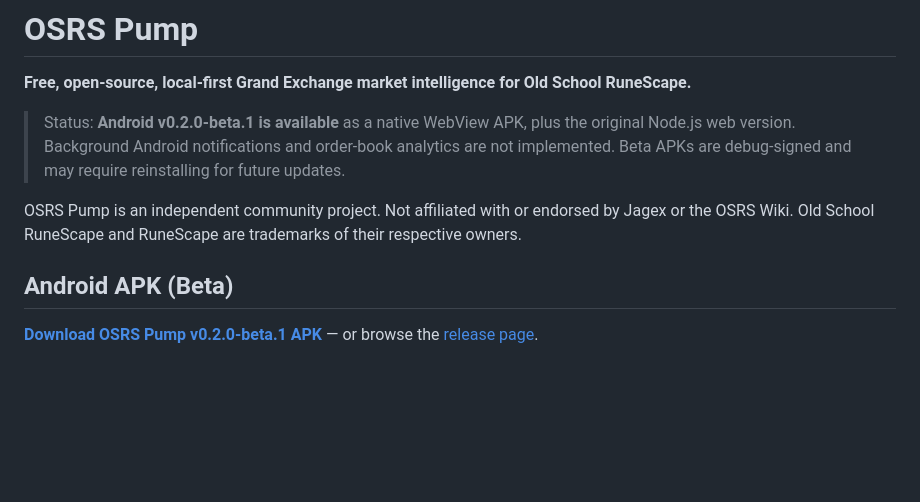
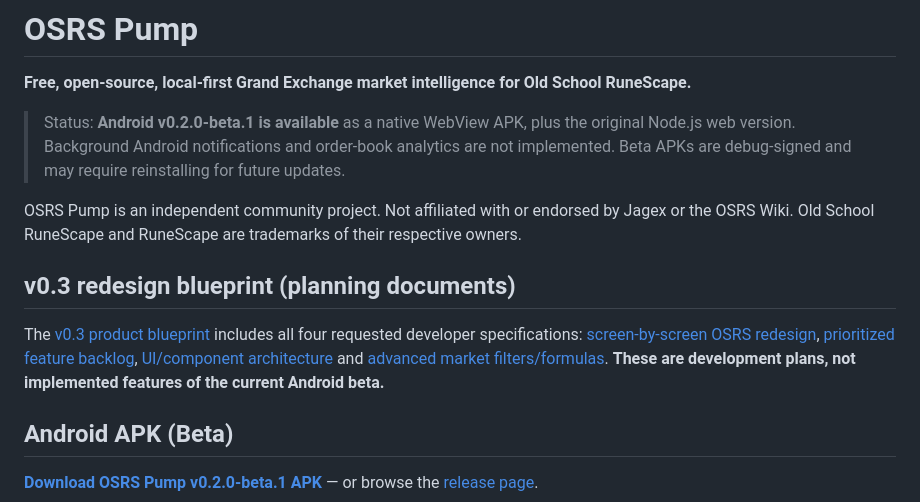
Before and after one commit to mandecoy/OSRS-Pump, a Markdown page: README.md, the part around the change. GitHub-like rendering; blank space fills up the shorter version.

Commit message:
Link v0.3 redesign specifications from main project README

```diff
--- a/README.md
+++ b/README.md
@@ -5,6 +5,10 @@
 > Status: **Android v0.2.0-beta.1 is available** as a native WebView APK, plus the original Node.js web version. Background Android notifications and order-book analytics are not implemented. Beta APKs are debug-signed and may require reinstalling for future updates.
 
 OSRS Pump is an independent community project. Not affiliated with or endorsed by Jagex or the OSRS Wiki. Old School RuneScape and RuneScape are trademarks of their respective owners.
+
+## v0.3 redesign blueprint (planning documents)
+
+The [v0.3 product blueprint](docs/v0.3/README.md) includes all four requested developer specifications: [screen-by-screen OSRS redesign](docs/v0.3/01-SCREENS.md), [prioritized feature backlog](docs/v0.3/02-BACKLOG.md), [UI/component architecture](docs/v0.3/03-COMPONENTS.md) and [advanced market filters/formulas](docs/v0.3/04-FILTERS-AND-FORMULAS.md). **These are development plans, not implemented features of the current Android beta.**
 
 ## Android APK (Beta)
 
```
